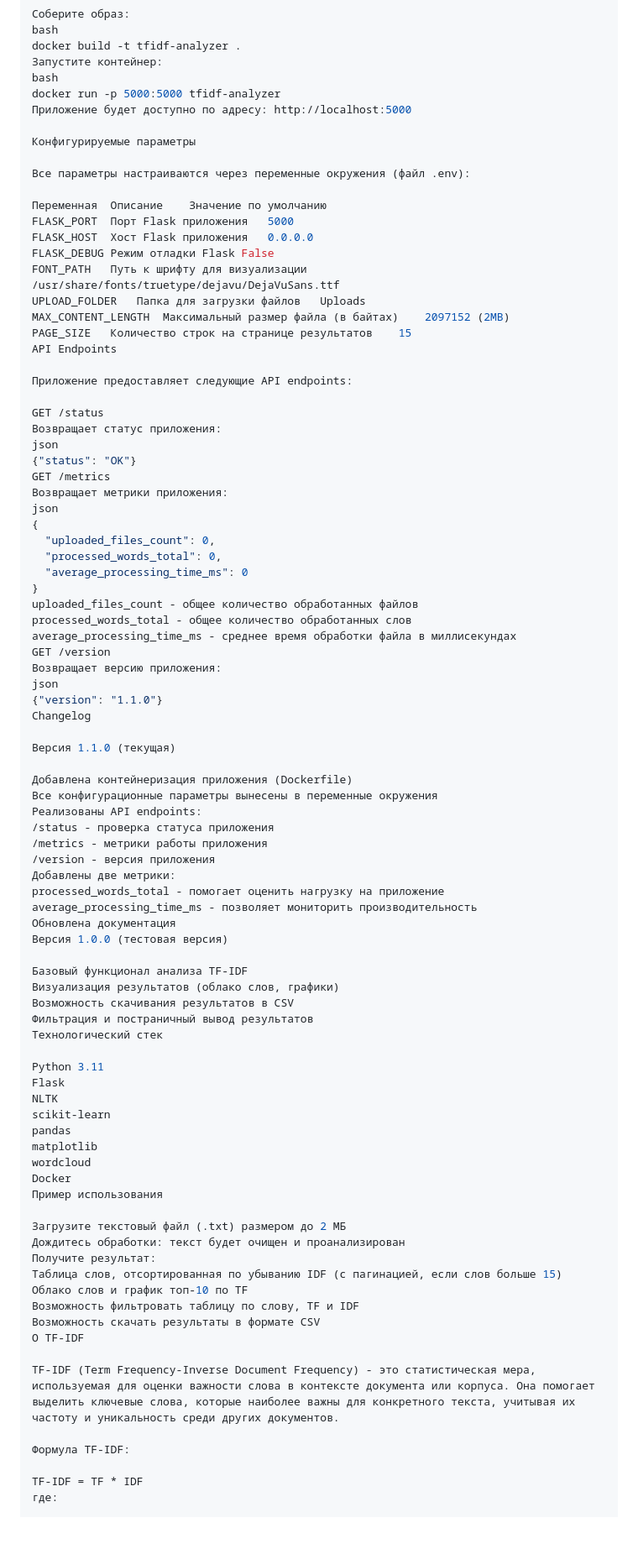
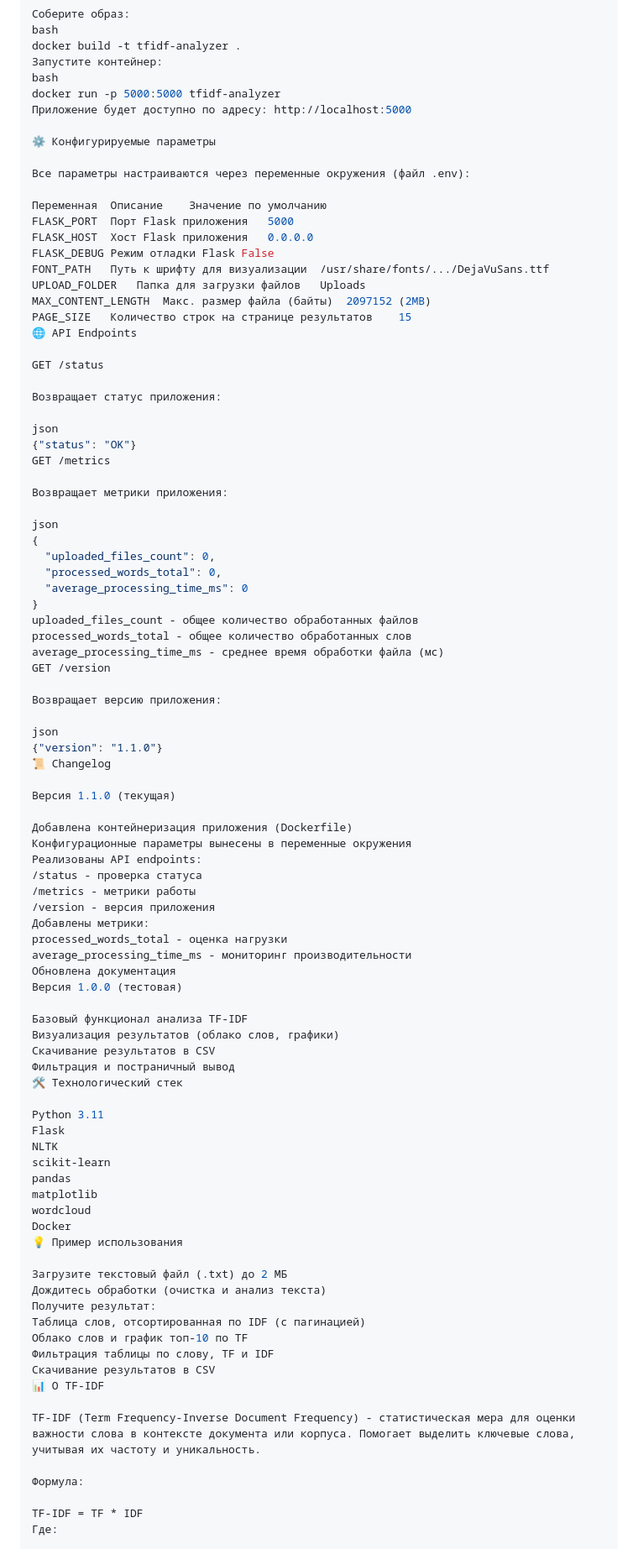
Before and after one commit to DrSeraf/flask-tfidf-app-lesta, a Markdown page: README.md, the part around one of its changes. Shown at 84% size. Drawn GitHub-style; blank space fills up the shorter version.

```diff
--- a/README.md
+++ b/README.md
@@ -69,7 +69,7 @@ bash
 docker run -p 5000:5000 tfidf-analyzer
 Приложение будет доступно по адресу: http://localhost:5000
 
-Конфигурируемые параметры
+⚙️ Конфигурируемые параметры
 
 Все параметры настраиваются через переменные окружения (файл .env):
 
@@ -77,20 +77,22 @@ docker run -p 5000:5000 tfidf-analyzer
 FLASK_PORT	Порт Flask приложения	5000
 FLASK_HOST	Хост Flask приложения	0.0.0.0
 FLASK_DEBUG	Режим отладки Flask	False
-FONT_PATH	Путь к шрифту для визуализации	/usr/share/fonts/truetype/dejavu/DejaVuSans.ttf
+FONT_PATH	Путь к шрифту для визуализации	/usr/share/fonts/.../DejaVuSans.ttf
 UPLOAD_FOLDER	Папка для загрузки файлов	Uploads
-MAX_CONTENT_LENGTH	Максимальный размер файла (в байтах)	2097152 (2MB)
+MAX_CONTENT_LENGTH	Макс. размер файла (байты)	2097152 (2MB)
 PAGE_SIZE	Количество строк на странице результатов	15
-API Endpoints
-
-Приложение предоставляет следующие API endpoints:
+🌐 API Endpoints
 
 GET /status
+
 Возвращает статус приложения:
+
 json
 {"status": "OK"}
 GET /metrics
+
 Возвращает метрики приложения:
+
 json
 {
   "uploaded_files_count": 0,
@@ -99,32 +101,34 @@ json
 }
 uploaded_files_count - общее количество обработанных файлов
 processed_words_total - общее количество обработанных слов
-average_processing_time_ms - среднее время обработки файла в миллисекундах
+average_processing_time_ms - среднее время обработки файла (мс)
 GET /version
+
 Возвращает версию приложения:
+
 json
 {"version": "1.1.0"}
-Changelog
+📜 Changelog
 
 Версия 1.1.0 (текущая)
 
 Добавлена контейнеризация приложения (Dockerfile)
-Все конфигурационные параметры вынесены в переменные окружения
+Конфигурационные параметры вынесены в переменные окружения
 Реализованы API endpoints:
-/status - проверка статуса приложения
-/metrics - метрики работы приложения
+/status - проверка статуса
+/metrics - метрики работы
 /version - версия приложения
-Добавлены две метрики:
-processed_words_total - помогает оценить нагрузку на приложение
-average_processing_time_ms - позволяет мониторить производительность
+Добавлены метрики:
+processed_words_total - оценка нагрузки
+average_processing_time_ms - мониторинг производительности
 Обновлена документация
-Версия 1.0.0 (тестовая версия)
+Версия 1.0.0 (тестовая)
 
 Базовый функционал анализа TF-IDF
 Визуализация результатов (облако слов, графики)
-Возможность скачивания результатов в CSV
-Фильтрация и постраничный вывод результатов
-Технологический стек
+Скачивание результатов в CSV
+Фильтрация и постраничный вывод
+🛠 Технологический стек
 
 Python 3.11
 Flask
@@ -134,22 +138,22 @@ pandas
 matplotlib
 wordcloud
 Docker
-Пример использования
+💡 Пример использования
 
-Загрузите текстовый файл (.txt) размером до 2 МБ
-Дождитесь обработки: текст будет очищен и проанализирован
+Загрузите текстовый файл (.txt) до 2 МБ
+Дождитесь обработки (очистка и анализ текста)
 Получите результат:
-Таблица слов, отсортированная по убыванию IDF (с пагинацией, если слов больше 15)
+Таблица слов, отсортированная по IDF (с пагинацией)
 Облако слов и график топ-10 по TF
-Возможность фильтровать таблицу по слову, TF и IDF
-Возможность скачать результаты в формате CSV
-О TF-IDF
+Фильтрация таблицы по слову, TF и IDF
+Скачивание результатов в CSV
+📊 О TF-IDF
 
-TF-IDF (Term Frequency-Inverse Document Frequency) - это статистическая мера, используемая для оценки важности слова в контексте документа или корпуса. Она помогает выделить ключевые слова, которые наиболее важны для конкретного текста, учитывая их частоту и уникальность среди других документов.
+TF-IDF (Term Frequency-Inverse Document Frequency) - статистическая мера для оценки важности слова в контексте документа или корпуса. Помогает выделить ключевые слова, учитывая их частоту и уникальность.
 
-Формула TF-IDF:
+Формула:
 
 TF-IDF = TF * IDF
-где:
+Где:
 
 TF (Term Frequency) - частота термина в документе
```
Also changed, not shown: other parts of README.md (+4 -3 lines).
